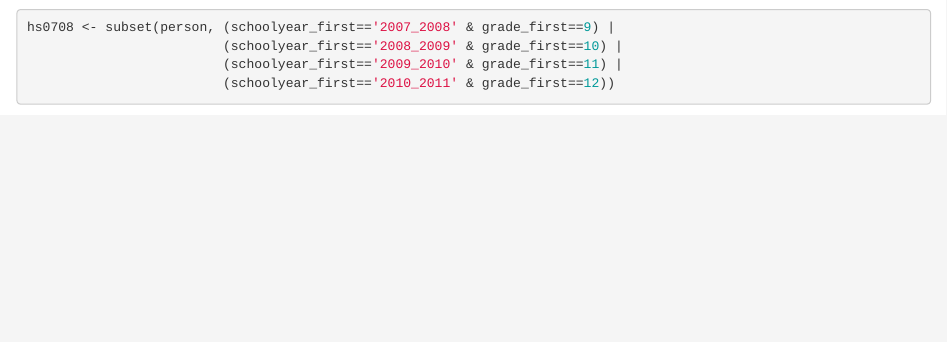
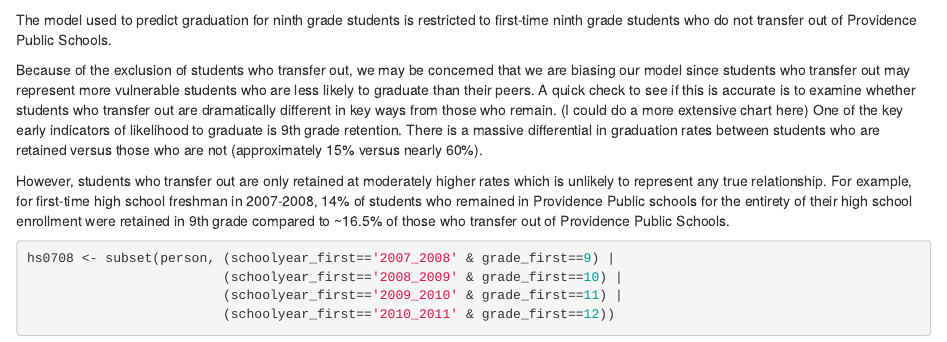
Before and after one commit to cmhartmanppsd/PPSDCollegeReadiness, an R Markdown document (predictiveModel.Rmd): the page in a window 1100 px wide, from 12020 px down. Rendered offline with R 4.5, knitr and Pandoc, with nearby package versions; some code elsewhere in the file could not run offline.

Commit message:
Prose on 9th grade model cohort building.

````diff
--- a/predictiveModel.Rmd
+++ b/predictiveModel.Rmd
@@ -298,6 +298,11 @@ hscohort <- left_join(hscohort,
                       select(sasid, fails_qtr1))
 
 ```
+The model used to predict graduation for ninth grade students is restricted to first-time ninth grade students who do not transfer out of Providence Public Schools.
+
+Because of the exclusion of students who transfer out, we may be concerned that we are biasing our model since students who transfer out may represent more vulnerable students who are less likely to graduate than their peers. A quick check to see if this is accurate is to examine whether students who transfer out are dramatically different in key ways from those who remain. (I could do a more extensive chart here) One of the key early indicators of likelihood to graduate is 9th grade retention. There is a massive differential in graduation rates between students who are retained versus those who are not (approximately 15% versus nearly 60%).
+
+However, students who transfer out are only retained at moderately higher rates which is unlikely to represent any true relationship. For example, for first-time high school freshman in 2007-2008, 14% of students who remained in Providence Public schools for the entirety of their high school enrollment were retained in 9th grade compared to ~16.5% of those who transfer out of Providence Public Schools.
 
 ```{r NinthGradeModel}
 hs0708 <- subset(person, (schoolyear_first=='2007_2008' & grade_first==9) |
````
